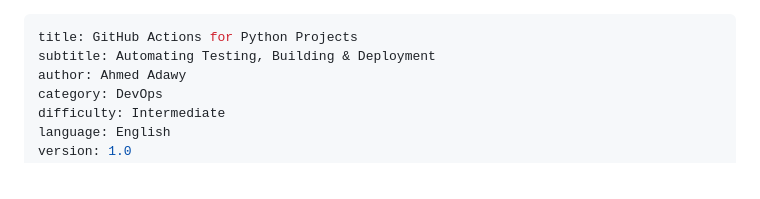
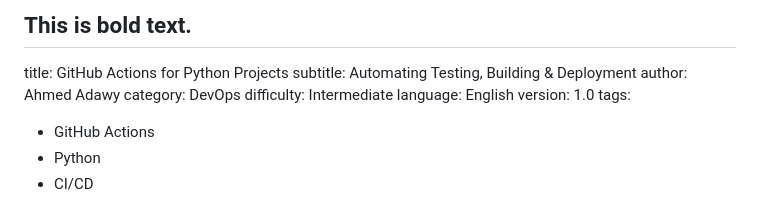
Before and after one commit to adawy20262026-oss/ahmed-adawy-tech-capsules, a Markdown page: capsules/github-actions-for-python.md, the part around the change. Rendered like a GitHub page.

```diff
--- a/capsules/github-actions-for-python.md
+++ b/capsules/github-actions-for-python.md
@@ -1,3 +1,4 @@
+This is **bold** text.
 ---
 title: GitHub Actions for Python Projects
 subtitle: Automating Testing, Building & Deployment
```
